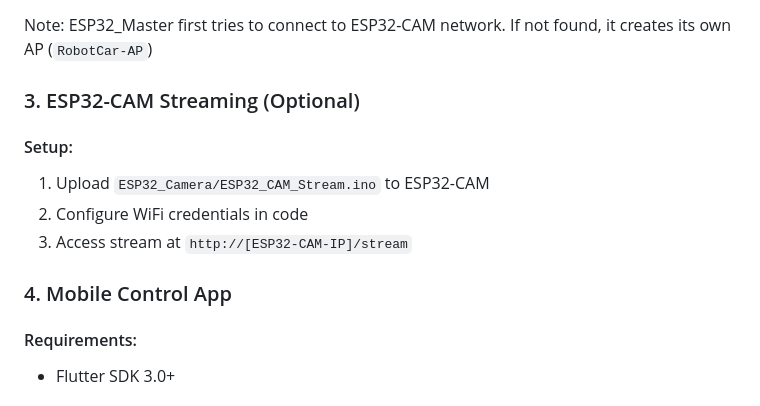
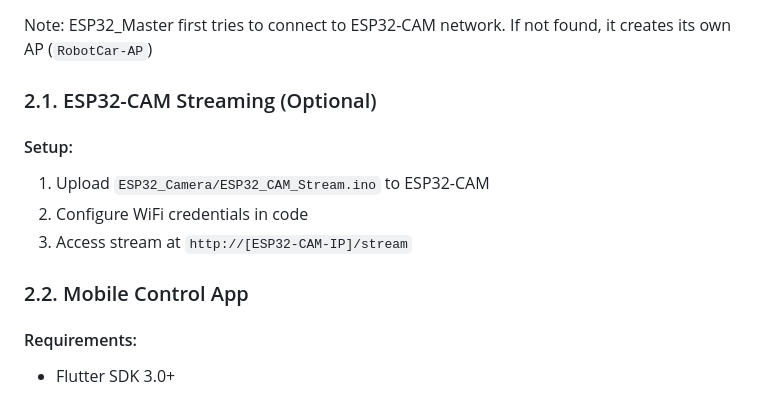
Before and after one commit to 0xKismetDev/RobotCarAdvanced, a Markdown page: README.md, the part around the change. Rendered like a GitHub page.

```diff
--- a/README.md
+++ b/README.md
@@ -80,14 +80,14 @@ For camera streaming, connect an ESP32-CAM module:
 
 Note: ESP32_Master first tries to connect to ESP32-CAM network. If not found, it creates its own AP (`RobotCar-AP`)
 
-### 3. ESP32-CAM Streaming (Optional)
+### 2.1. ESP32-CAM Streaming (Optional)
 
 #### Setup:
 1. Upload `ESP32_Camera/ESP32_CAM_Stream.ino` to ESP32-CAM
 2. Configure WiFi credentials in code
 3. Access stream at `http://[ESP32-CAM-IP]/stream`
 
-### 4. Mobile Control App
+### 2.2. Mobile Control App
 
 #### Requirements:
 - Flutter SDK 3.0+
```
